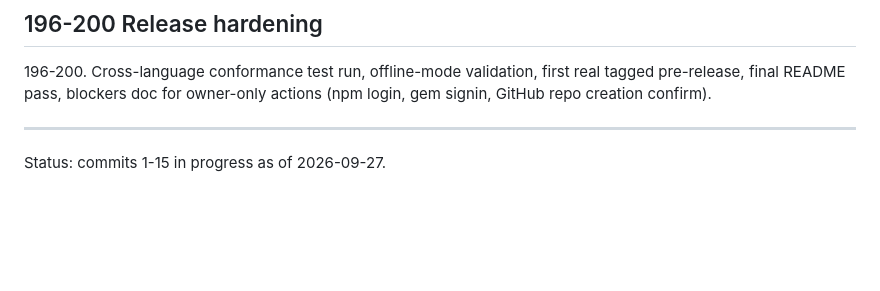
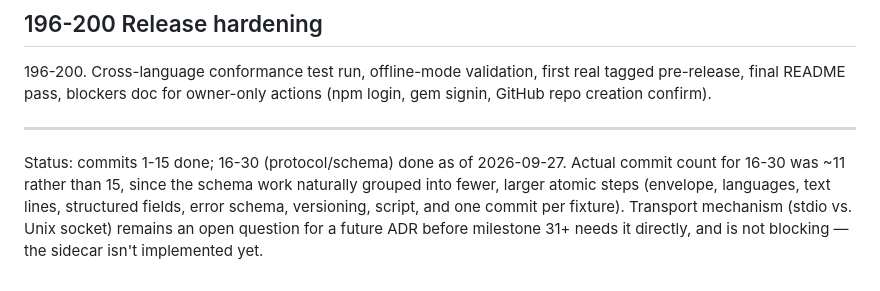
Before and after one commit to iamzayn19/receiptlingua, a Markdown page: docs/COMMIT_PLAN.md, the part around the change. Rendered like a GitHub page; blank space fills up the shorter version.

Commit message:
docs: mark protocol/schema milestone complete in commit plan

```diff
--- a/docs/COMMIT_PLAN.md
+++ b/docs/COMMIT_PLAN.md
@@ -79,4 +79,10 @@ owner-only actions (npm login, gem signin, GitHub repo creation confirm).
 
 ---
 
-Status: commits 1-15 in progress as of 2026-09-27.
+Status: commits 1-15 done; 16-30 (protocol/schema) done as of 2026-09-27.
+Actual commit count for 16-30 was ~11 rather than 15, since the schema work
+naturally grouped into fewer, larger atomic steps (envelope, languages,
+text lines, structured fields, error schema, versioning, script, and one
+commit per fixture). Transport mechanism (stdio vs. Unix socket) remains
+an open question for a future ADR before milestone 31+ needs it directly,
+and is not blocking — the sidecar isn't implemented yet.
```
